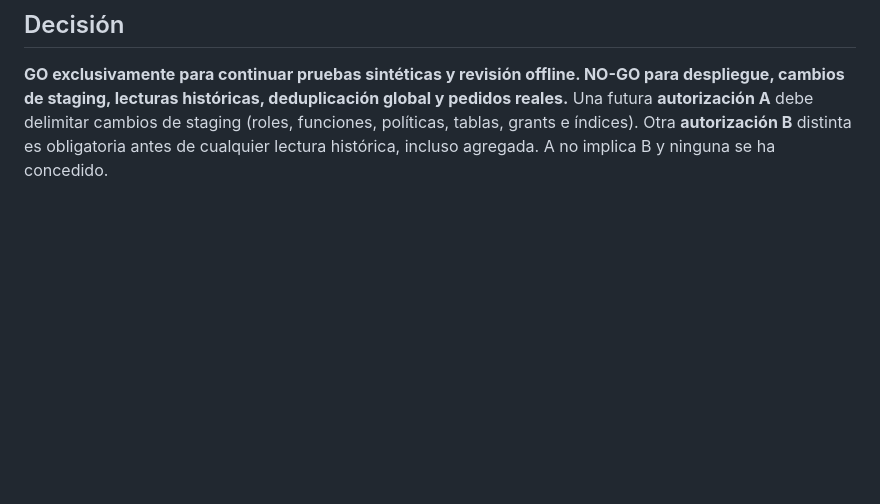
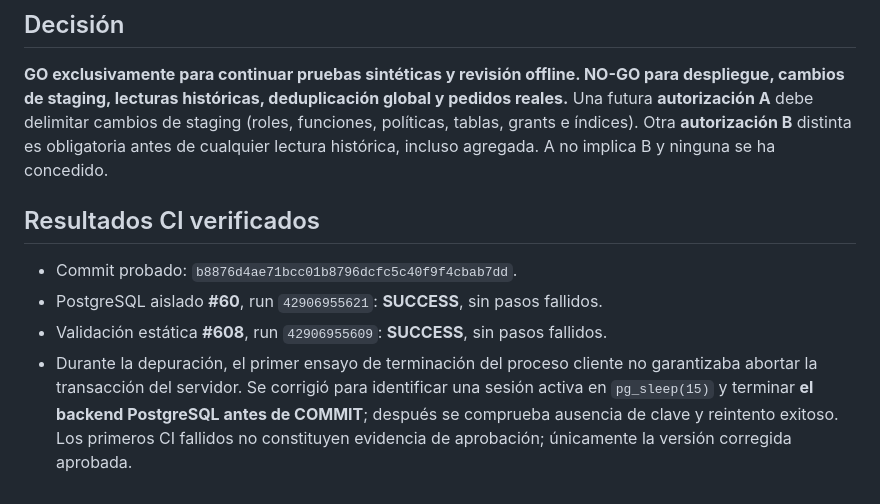
Before and after one commit to Liuben810921/enlace-digital, a Markdown page: docs/f6b19-recuperacion-reintentos-idempotencia-postgresql-aislado-2026-11-10.md, the part around the change. Drawn GitHub-style; blank space fills up the shorter version.

Commit message:
docs: record verified F6-B19 recovery CI and corrected precommit backend termination

```diff
--- a/docs/f6b19-recuperacion-reintentos-idempotencia-postgresql-aislado-2026-11-10.md
+++ b/docs/f6b19-recuperacion-reintentos-idempotencia-postgresql-aislado-2026-11-10.md
@@ -33,3 +33,9 @@ El runner `scripts/run_f6b19_recovery_isolated.py` reutiliza la tabla auxiliar y
 ## Decisión
 
 **GO exclusivamente para continuar pruebas sintéticas y revisión offline. NO-GO para despliegue, cambios de staging, lecturas históricas, deduplicación global y pedidos reales.** Una futura **autorización A** debe delimitar cambios de staging (roles, funciones, políticas, tablas, grants e índices). Otra **autorización B** distinta es obligatoria antes de cualquier lectura histórica, incluso agregada. A no implica B y ninguna se ha concedido.
+
+## Resultados CI verificados
+- Commit probado: `b8876d4ae71bcc01b8796dcfc5c40f9f4cbab7dd`.
+- PostgreSQL aislado **#60**, run `42906955621`: **SUCCESS**, sin pasos fallidos.
+- Validación estática **#608**, run `42906955609`: **SUCCESS**, sin pasos fallidos.
+- Durante la depuración, el primer ensayo de terminación del proceso cliente no garantizaba abortar la transacción del servidor. Se corrigió para identificar una sesión activa en `pg_sleep(15)` y terminar **el backend PostgreSQL antes de COMMIT**; después se comprueba ausencia de clave y reintento exitoso. Los primeros CI fallidos no constituyen evidencia de aprobación; únicamente la versión corregida aprobada.
```
